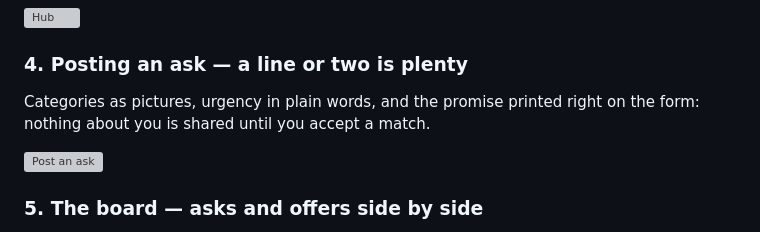
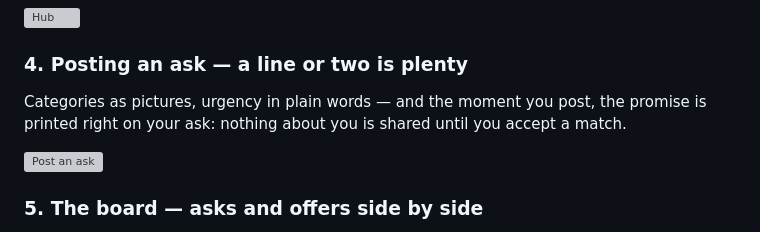
Before and after one commit to p949w6cqh2-boop/umi-exchange, a Markdown page: docs/demo-walkthrough.md, the part around the change. Drawn GitHub-style; grey boxes are pictures that could not be loaded.

Commit message:
docs: walkthrough §4 — the promise prints on the posted ask, not the form
The privacy promise renders on the requester's posted ask
(needs/detail.html), one click after the form. Same truth-fix the
tutorial script got at its keyed Stage 4 ('printed right on your ask').

Co-Authored-By: Claude Fable 5 <noreply@anthropic.com>
Claude-Session: https://claude.ai/code/session_015H8jdri6s5drPqeDrdDMfG

```diff
--- a/docs/demo-walkthrough.md
+++ b/docs/demo-walkthrough.md
@@ -39,8 +39,8 @@ the parish's pages a card away, the pulse of the week below.
 ![Hub](demo/03-hub.webp)
 
 ### 4. Posting an ask — a line or two is plenty
-Categories as pictures, urgency in plain words, and the promise printed right on the form:
-nothing about you is shared until you accept a match.
+Categories as pictures, urgency in plain words — and the moment you post, the promise is
+printed right on your ask: nothing about you is shared until you accept a match.
 
 ![Post an ask](demo/04-post-ask.webp)
 
```
